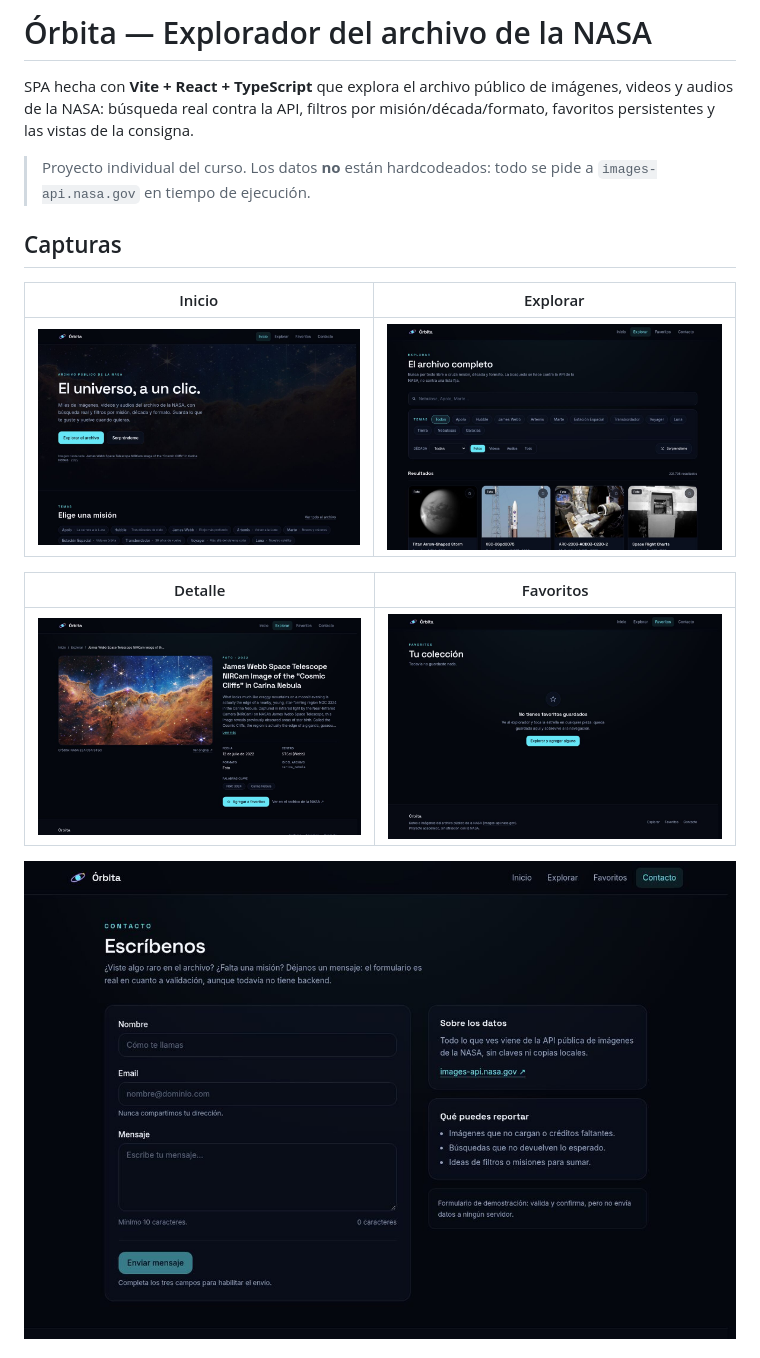
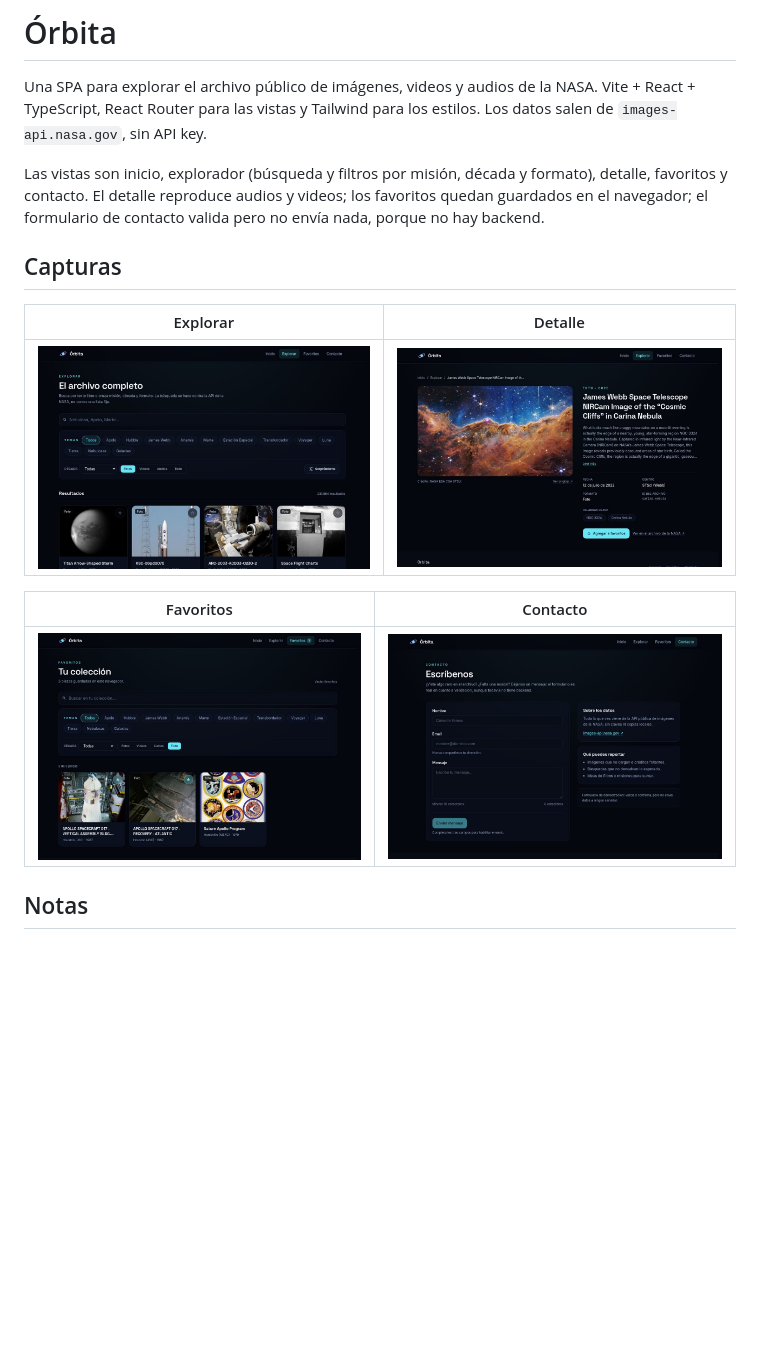
Before and after one commit to JandoBR/Frontend-Proyecto1, a Markdown page: README.md, the part around one of its changes. GitHub-like rendering; pictures changed too: docs/capturas/explorar.jpg, docs/capturas/favoritos.jpg; blank space fills up the shorter version.

```diff
--- a/README.md
+++ b/README.md
@@ -1,18 +1,18 @@
-# Órbita — Explorador del archivo de la NASA
+# Órbita
 
-SPA hecha con **Vite + React + TypeScript** que explora el archivo público de imágenes, videos y audios de la NASA: búsqueda real contra la API, filtros por misión/década/formato, favoritos persistentes y las vistas de la consigna.
+Una SPA para explorar el archivo público de imágenes, videos y audios de la NASA. Vite + React + TypeScript, React Router para las vistas y Tailwind para los estilos. Los datos salen de `images-api.nasa.gov`, sin API key.
 
-> Proyecto individual del curso. Los datos **no** están hardcodeados: todo se pide a `images-api.nasa.gov` en tiempo de ejecución.
+Las vistas son inicio, explorador (búsqueda y filtros por misión, década y formato), detalle, favoritos y contacto. El detalle reproduce audios y videos; los favoritos quedan guardados en el navegador; el formulario de contacto valida pero no envía nada, porque no hay backend.
 
 ## Capturas
 
-| Inicio | Explorar |
+| Explorar | Detalle |
 | --- | --- |
-| ![Inicio](docs/capturas/home.jpg) | ![Explorar](docs/capturas/explorar.jpg) |
+| ![Explorar](docs/capturas/explorar.jpg) | ![Detalle](docs/capturas/detalle.jpg) |
 
-| Detalle | Favoritos |
+| Favoritos | Contacto |
 | --- | --- |
-| ![Detalle](docs/capturas/detalle.jpg) | ![Favoritos](docs/capturas/favoritos.jpg) |
+| ![Favoritos](docs/capturas/favoritos.jpg) | ![Contacto](docs/capturas/contacto.jpg) |
 
-![Contacto](docs/capturas/contacto.jpg)
+## Notas
 
```
Also changed, not shown: other parts of README.md (+2 -78 lines), 15 other files.
